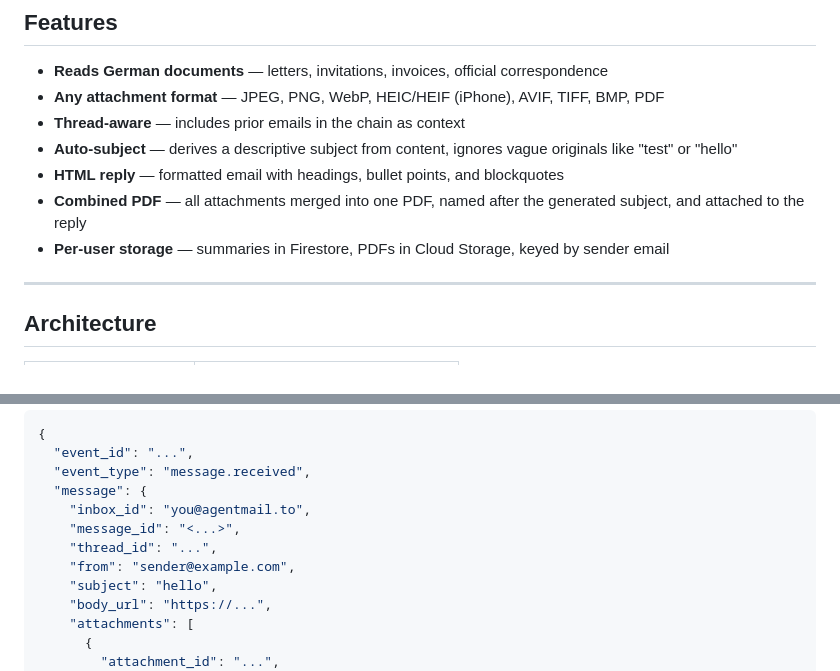
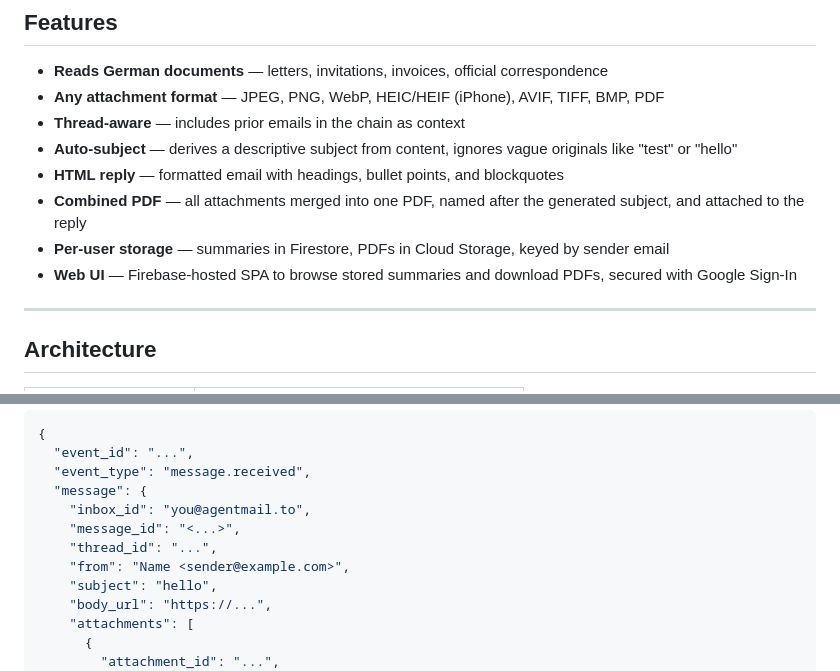
Before and after one commit to vsrveera/myletterbox, a Markdown page: README.md, 2 parts joined by grey strips. Rendered like a GitHub page.

```diff
--- a/README.md
+++ b/README.md
@@ -41,6 +41,7 @@ Sender → AgentMail inbox → Webhook → Cloud Run
 - **HTML reply** — formatted email with headings, bullet points, and blockquotes
 - **Combined PDF** — all attachments merged into one PDF, named after the generated subject, and attached to the reply
 - **Per-user storage** — summaries in Firestore, PDFs in Cloud Storage, keyed by sender email
+- **Web UI** — Firebase-hosted SPA to browse stored summaries and download PDFs, secured with Google Sign-In
 
 ---
 
@@ -91,7 +94,7 @@ AgentMail webhook receiver. Called automatically when the inbox receives an emai
     "inbox_id": "you@agentmail.to",
     "message_id": "<...>",
     "thread_id": "...",
-    "from": "sender@example.com",
+    "from": "Name <sender@example.com>",
     "subject": "hello",
     "body_url": "https://...",
     "attachments": [
```
Also changed, not shown: other parts of README.md (+32 -0 lines).
